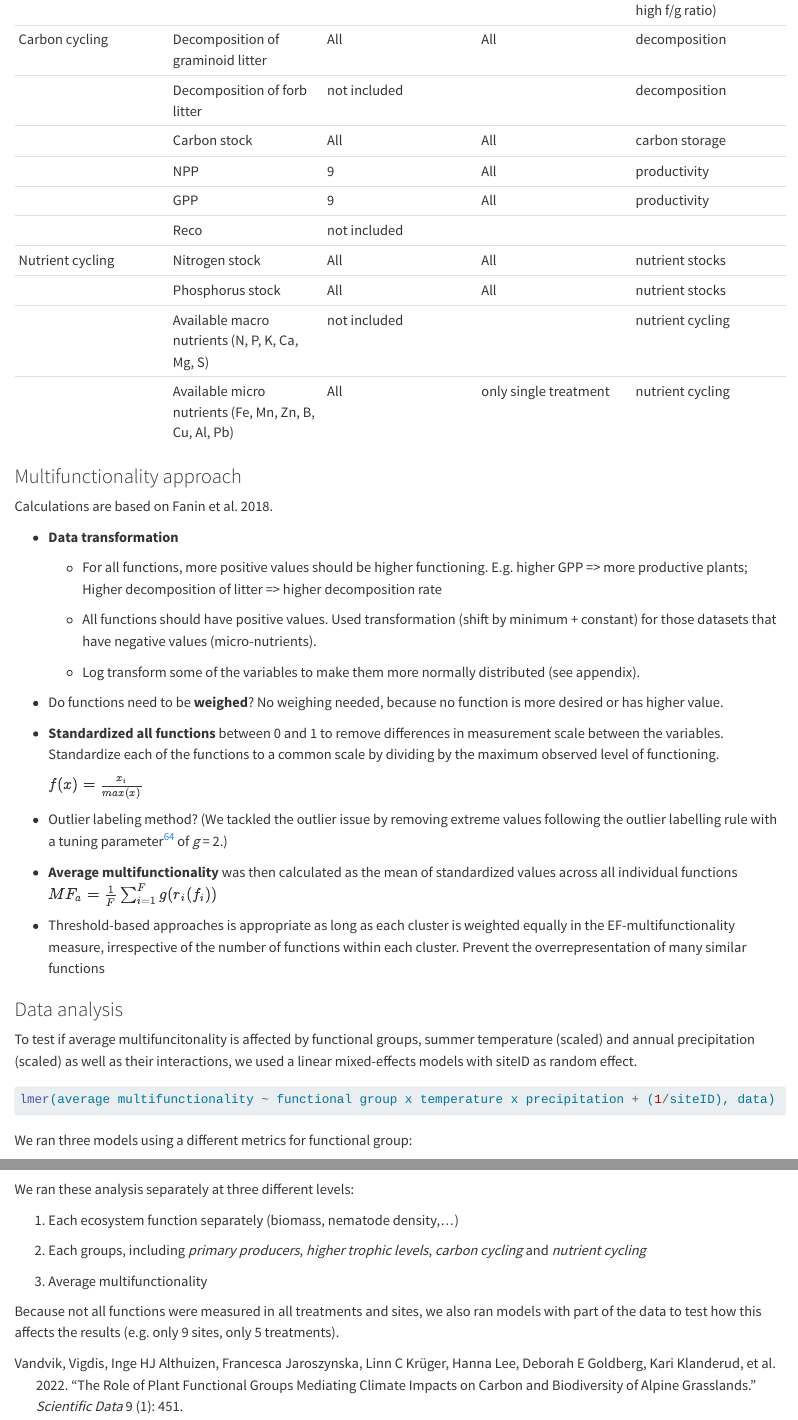
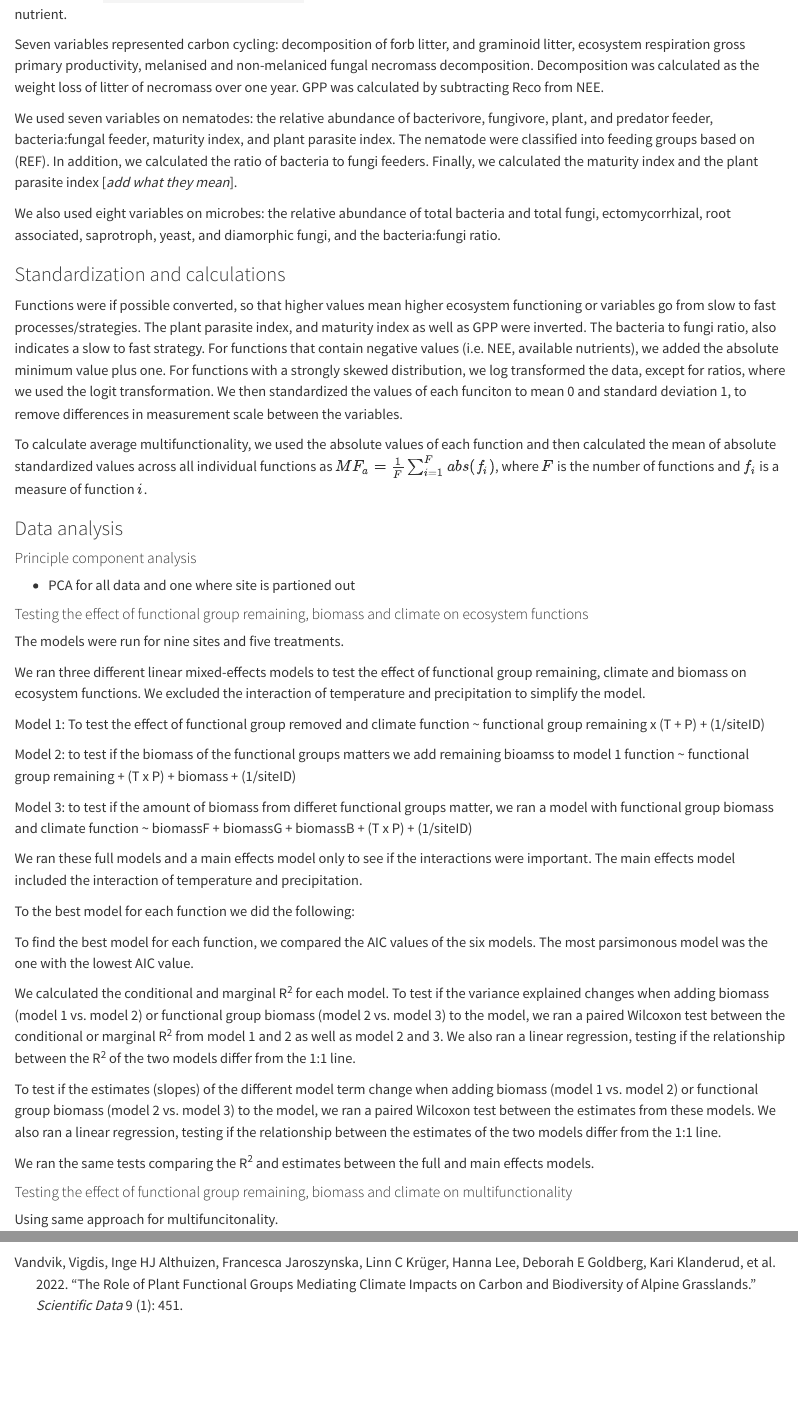
Before and after one commit to audhalbritter/Funder_multifunctionality, a Quarto document (manuscript/methods.qmd): the page in a window 1100 px wide, from 2940 px down before the commit and from 2440 px down after it, and a second part further down, joined at a grey line. Rendered offline with R 4.5, knitr and Pandoc in place of Quarto, with nearby package versions; some code elsewhere in the file could not run offline.

Commit message:
refactor: update methods section with revised experimental design details and site descriptions

````diff
--- a/manuscript/methods.qmd
+++ b/manuscript/methods.qmd
@@ -54,23 +49,11 @@
-|  | Fungal - bacteria ratio | All | All | carbon storage (low vs high f/g ratio) |
-| Carbon cycling | Decomposition of graminoid litter | All | All | decomposition |
-|  | Decomposition of forb litter | not included |  | decomposition |
-|  | Carbon stock | All | All | carbon storage |
-|  | NPP | 9 | All | productivity |
-|  | GPP | 9 | All | productivity |
-|  | Reco | not included |  |  |
-| Nutrient cycling | Nitrogen stock | All | All | nutrient stocks |
-|  | Phosphorus stock | All | All | nutrient stocks |
-|  | Available macro nutrients (N, P, K, Ca, Mg, S) | not included |  | nutrient cycling |
-|  | Available micro nutrients (Fe, Mn, Zn, B, Cu, Al, Pb) | All | only single treatment | nutrient cycling |
+*Nematode* Nematodes were extracted from 20 soil cores (1.7 cm diameter and up to 10 cm deep) per plot. The nematodes were extracted using a modified sugar flotation method based on Jenkins (1964). We counted all the fixed nematodes in every sample and identified 150 randomly chosen individuals to family level using an inverted microscope, and assigned putative feeding types according to Yeates 1993.
 
-### Multifunctionality approach
+*Microbes* Peter!
 
-Calculations are based on Fanin et al. 2018.
 
--   **Data transformation**
+For more details on the measurements and data cleaning see @vandvik2022role and Funder data paper.
 
-    -   For all functions, more positive values should be higher functioning. E.g. higher GPP =\> more productive plants; Higher decomposition of litter =\> higher decomposition rate
+### Calculation of cosystem functions
 
-    -   All functions should have positive values. Used transformation (shift by minimum + constant) for those datasets that have negative values (micro-nutrients).
+We use `{r} n_distinct(big_data$response)` functions and properties as proxies for ecosystem functions @tbl-responses. The functions are grouped into five groups including microclimate, nutrient cycling, carbon cycling, nematodes, and microbes.
 
-    -   Log transform some of the variables to make them more normally distributed (see appendix).
@@ -77,2 +68 @@
 
--   Do functions need to be **weighed**? No weighing needed, because no function is more desired or has higher value.
@@ -79,4 +81,3 @@
 
--   **Standardized all functions** between 0 and 1 to remove differences in measurement scale between the variables. Standardize each of the functions to a common scale by dividing by the maximum observed level of functioning.
+For functions related to microclimate we calculated two variables related to temperature and drought. Daily temperature amplitude was calculated as the mean top 25% of the difference between maximum and minimum daily ground temperature. The drought index was calculated as the mean bottom 25% of the daily minimum soil moisture (driest days).
 
-    $f(x) = \frac{x_i}{max(x)}$
@@ -83,29 +88,39 @@
 
--   Outlier labeling method? (We tackled the outlier issue by removing extreme values following the outlier labelling rule with a tuning parameter^[64](https://www.nature.com/articles/s41559-017-0415-0#ref-CR63 "Maestre, F. T., Castillo‐Monroy, A. P., Bowker, M. A. & Ochoa‐Hueso, R. Species richness effects on ecosystem multifunctionality depend on evenness, composition and spatial pattern. J. Ecol. 100, 317–330 (2012).")^ of *g* = 2.)
+ev <- eigenvals(micronutrients_pca[[3]]) / sum(eigenvals(micronutrients_pca[[3]]))
+```
 
--   **Average multifunctionality** was then calculated as the mean of standardized values across all individual functions $MF_a = \frac{1}{F} \sum_{i=1}^{F} g(r_i(f_i))$
+We used five variable related to nutrient cycling: nitrogen and phosphorous stocks, available nitrogen (average of N0~3-~ and NH^4+^) and available phosphorous, and available micro nutrient. For the available micronutrients, we ran a principle component analysis (PCA) using the rda function in the vegan package (REF vegan, Oksanen) based on scaled and centered data. The first PC axis explained `{r} round(ev[1] * 100, 1)` % of the variation, and we used the first PC axis as a proxy for available micro nutrient.
 
--   Threshold-based approaches is appropriate as long as each cluster is weighted equally in the EF-multifunctionality measure, irrespective of the number of functions within each cluster. Prevent the overrepresentation of many similar functions
+Seven variables represented carbon cycling: decomposition of forb litter, and graminoid litter, ecosystem respiration gross primary productivity, melanised and non-melaniced fungal necromass decomposition. Decomposition was calculated as the weight loss of litter of necromass over one year. GPP was calculated by subtracting Reco from NEE.
+
+We used seven variables on nematodes: the relative abundance of bacterivore, fungivore, plant, and predator feeder, bacteria:fungal feeder, maturity index, and plant parasite index. The nematode were classified into feeding groups based on (REF). In addition, we calculated the ratio of bacteria to fungi feeders. Finally, we calculated the maturity index and the plant parasite index [*add what they mean*].
+
+We also used eight variables on microbes: the relative abundance of total bacteria and total fungi, ectomycorrhizal, root associated, saprotroph, yeast, and diamorphic fungi, and the bacteria:fungi ratio.
+
+
+### Standardization and calculations
+
+Functions were if possible converted, so that higher values mean higher ecosystem functioning or variables go from slow to fast processes/strategies. The plant parasite index, and maturity index as well as GPP were inverted. The bacteria to fungi ratio, also indicates a slow to fast strategy. For functions that contain negative values (i.e. NEE, available nutrients), we added the absolute minimum value plus one. For functions with a strongly skewed distribution, we log transformed the data, except for ratios, where we used the logit transformation. We then standardized the values of each funciton to mean 0 and standard deviation 1, to remove differences in measurement scale between the variables.
+
+To calculate average multifunctionality, we used the absolute values of each function and then calculated the mean of absolute standardized values across all individual functions as $MF_a = \frac{1}{F} \sum_{i=1}^{F} abs(f_i)$, where $F$ is the number of functions and $f_i$ is a measure of function $i$.
+
 
 ### Data analysis
 
-To test if average multifuncitonality is affected by functional groups, summer temperature (scaled) and annual precipitation (scaled) as well as their interactions, we used a linear mixed-effects models with siteID as random effect.
 
-```{r}
-#| label: model-multifunctionality
-#| echo: true
-#| eval: false
-#| warning: false
+#### Principle component analysis
 
-lmer(average multifunctionality ~ functional group x temperature x precipitation + (1/siteID), data)
+- PCA for all data and one where site is partioned out
 
-```
 
-We ran three models using a different metrics for functional group:
+#### Testing the effect of functional group remaining, biomass and climate on ecosystem functions
 
-1)  Functional richness: number of functional groups present (0-3)
+The models were run for nine sites and five treatments.
 
-2)  Functional identity: F, G, B, FB, GF,... (model complex/costly, can only be as treatment model, excluding T and P)
+We ran three different linear mixed-effects models to test the effect of functional group remaining, climate and biomass on ecosystem functions. We excluded the interaction of temperature and precipitation to simplify the model.
 
-3)  Functional group presence (factorial analysis): (forbs x graminoids x bryophytes)
+Model 1: To test the effect of functional group removed and climate
+function ~ functional group remaining x (T + P) + (1/siteID)
 
+Model 2: to test if the biomass of the functional groups matters we add remaining bioamss to model 1
+function ~ functional group remaining + (T x P) + biomass + (1/siteID)
@@ -116 +127,3 @@
 
+Model 3: to test if the amount of biomass from differet functional groups matter, we ran a model with functional group biomass and climate
+function ~ biomassF + biomassG + biomassB + (T x P) + (1/siteID)
@@ -129,12 +130,17 @@
 
-```
+We ran these full models and a main effects model only to see if the interactions were important. The main effects model included the interaction of temperature and precipitation.
 
-We ran these analysis separately at three different levels:
+To the best model for each function we did the following:
 
-1)  Each ecosystem function separately (biomass, nematode density,...)
+To find the best model for each function, we compared the AIC values of the six models. The most parsimonous model was the one with the lowest AIC value.
 
-2)  Each groups, including *primary producers*, *higher trophic levels*, *carbon cycling* and *nutrient cycling*
+We calculated the conditional and marginal R^2^ for each model. To test if the variance explained changes when adding biomass (model 1 vs. model 2) or functional group biomass (model 2 vs. model 3) to the model, we ran a paired Wilcoxon test between the conditional or marginal R^2^ from model 1 and 2 as well as model 2 and 3. We also ran a linear regression, testing if the relationship between the R^2^ of the two models differ from the 1:1 line.
 
-3)  Average multifunctionality
+To test if the estimates (slopes) of the different model term change when adding biomass (model 1 vs. model 2) or functional group biomass (model 2 vs. model 3) to the model, we ran a paired Wilcoxon test between the estimates from these models. We also ran a linear regression, testing if the relationship between the estimates of the two models differ from the 1:1 line.
 
-Because not all functions were measured in all treatments and sites, we also ran models with part of the data to test how this affects the results (e.g. only 9 sites, only 5 treatments).
+We ran the same tests comparing the R^2^ and estimates between the full and main effects models.
+
+
+#### Testing the effect of functional group remaining, biomass and climate on multifunctionality
+
+Using same approach for multifuncitonality.
````
Also changed, not shown: manuscript/methods.qmd (73 more changed lines).
